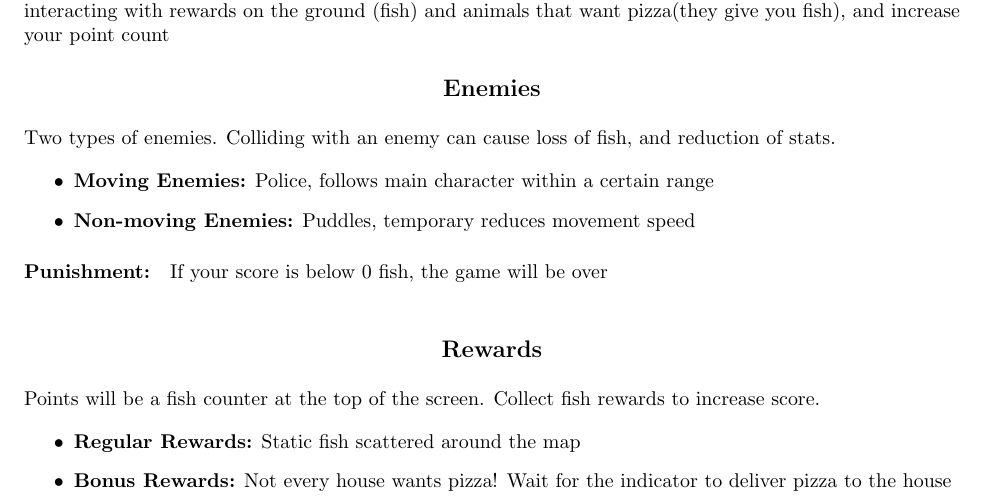
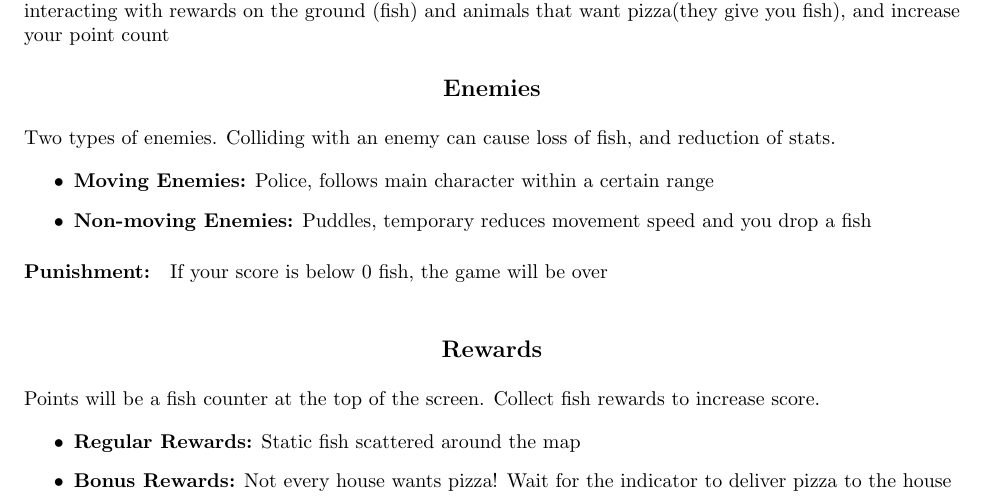
Before and after one commit to almxndmilk/meowminos-delivery, a LaTeX document (Phase1/MeowminosPlan.tex): part of the page, cut so that both start at the same text. Compiled offline with pdfLaTeX.

Commit message:
added change to puddle feature

```diff
--- a/Phase1/MeowminosPlan.tex
+++ b/Phase1/MeowminosPlan.tex
@@ -42,7 +42,7 @@ Two types of enemies. Colliding with an enemy can cause loss of fish, and reduct
 
 \begin{itemize}
 	\item \textbf{Moving Enemies:} Police, follows main character within a certain range
-	\item \textbf{Non-moving Enemies:} Puddles, temporary reduces movement speed
+	\item \textbf{Non-moving Enemies:} Puddles, temporary reduces movement speed and you drop a fish
 
 \end{itemize}
 
```
